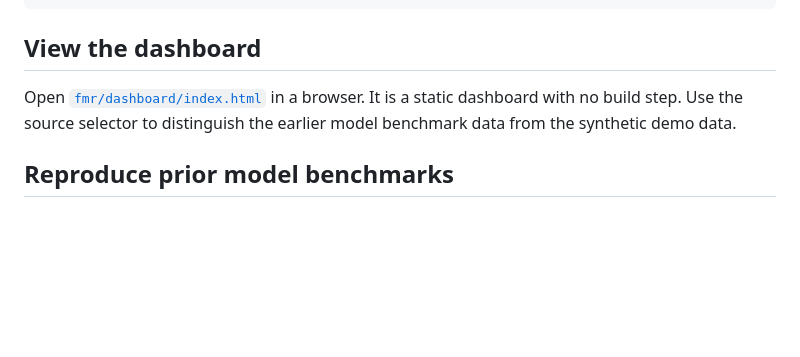
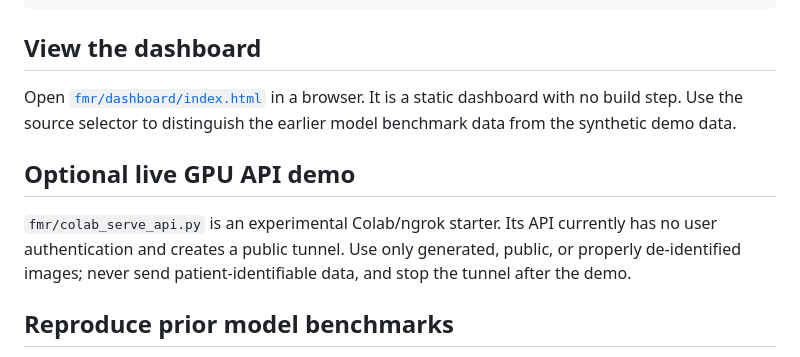
Before and after one commit to rohitkumar8279/fmr-ibm-z-datathon-2026, a Markdown page: README.md, the part around the change. Rendered like a GitHub page; blank space fills up the shorter version.

Commit message:
Document live API demo limits

```diff
--- a/README.md
+++ b/README.md
@@ -45,6 +45,10 @@ python fmr/scripts/run_linuxone_demo.py --samples 4000 --consistency-samples 5
 
 Open [`fmr/dashboard/index.html`](fmr/dashboard/index.html) in a browser. It is a static dashboard with no build step. Use the source selector to distinguish the earlier model benchmark data from the synthetic demo data.
 
+## Optional live GPU API demo
+
+`fmr/colab_serve_api.py` is an experimental Colab/ngrok starter. Its API currently has no user authentication and creates a public tunnel. Use only generated, public, or properly de-identified images; never send patient-identifiable data, and stop the tunnel after the demo.
+
 ## Reproduce prior model benchmarks
 
 `fmr/notebooks/colab_real_pipeline.ipynb` contains the GPU/Colab workflow. Use Colab's Secrets panel for `HF_TOKEN` and `GH_TOKEN`; do not paste credentials into notebook source. The notebook reads the public `main` branch, and the results helper pushes artifacts to this repository. The current notebook is a starting point for a new run; the committed `fmr/outputs/real/` files are earlier outputs. The LinuxONE VM measurements above show that this GPU workflow has not been reproduced as medical-model inference on the supplied CPU-only VM.
```
